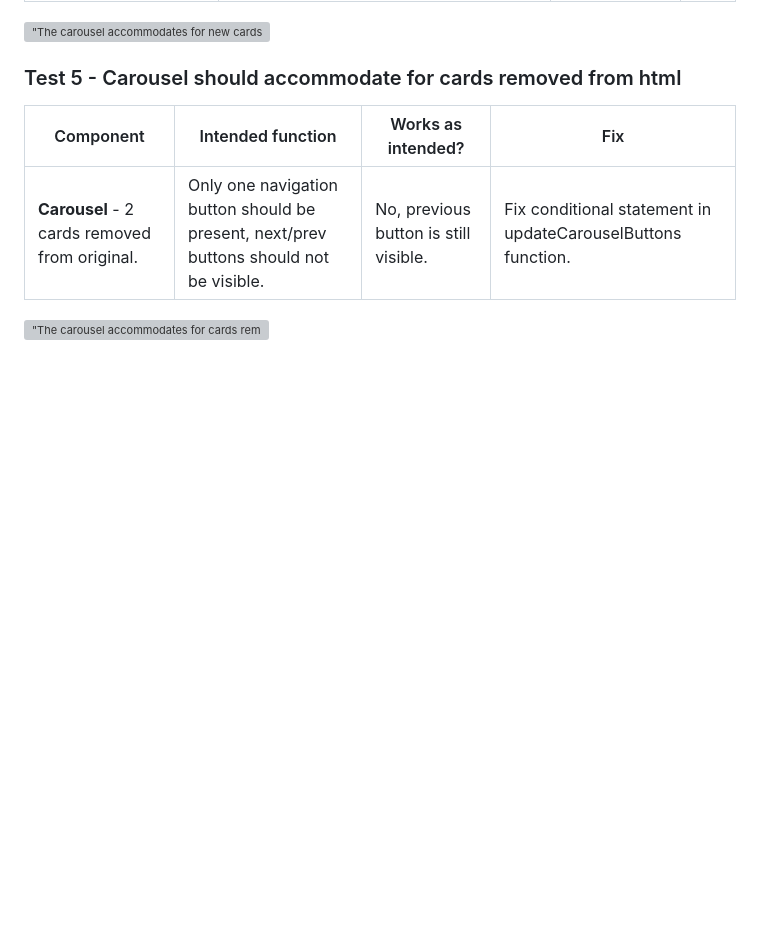
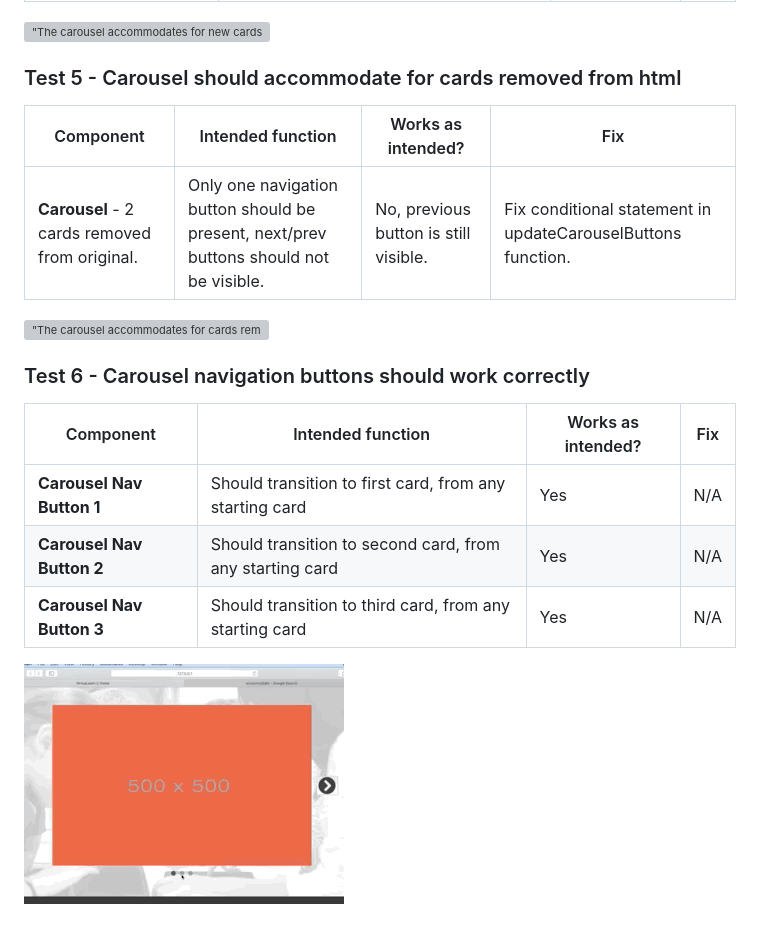
Before and after one commit to tobyjbrown/virtualearn, a Markdown page: README.md, the part around the change. Drawn GitHub-style; pictures changed too: assets/write-up/carousel-navigation-btns-test.gif (added); blank space fills up the shorter version; grey boxes are pictures that could not be loaded.

Commit message:
Make carousel navigation controls work, document testing

```diff
--- a/README.md
+++ b/README.md
@@ -58,3 +58,12 @@ Rebuilt carousel component from scratch. Carried out the following manual testin
 | **Carousel** - 2 cards removed from original. | Only one navigation button should be present, next/prev buttons should not be visible. | No, previous button is still visible. | Fix conditional statement in updateCarouselButtons function. |
 
 !["The carousel accommodates for cards removed from carousel"](assets/write-up/carousel-cards-removed-test.jpg)
+
+### Test 6 - Carousel navigation buttons should work correctly
+| Component | Intended function | Works as intended? | Fix |
+| --------- | ----------------- | ------------------ | --- |
+| **Carousel Nav Button 1** | Should transition to first card, from any starting card | Yes | N/A |
+| **Carousel Nav Button 2** | Should transition to second card, from any starting card | Yes | N/A |
+| **Carousel Nav Button 3** | Should transition to third card, from any starting card | Yes | N/A |
+
+!["The carousel navigation buttons work as expected."](assets/write-up/carousel-navigation-btns-test.gif)
```
Also changed, not shown: 1 other file.
